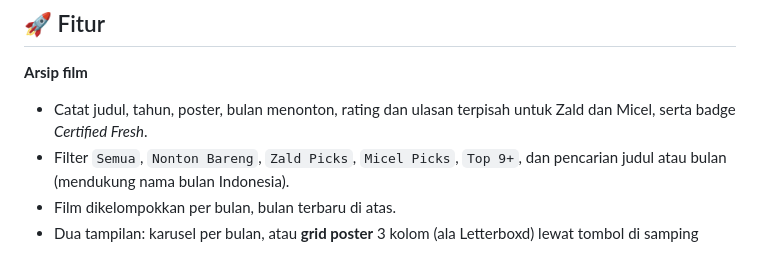
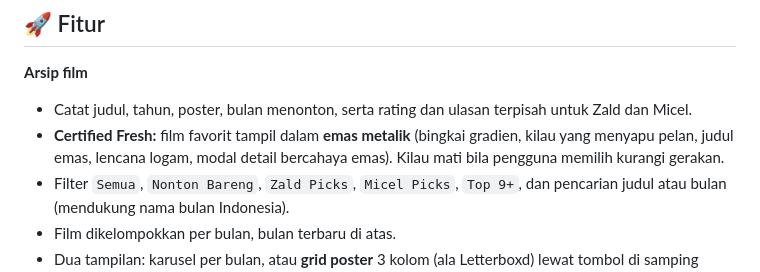
Before and after one commit to intermission88/bubi-popcorn, a Markdown page: README.md, the part around the change. Drawn GitHub-style.

Commit message:
Dokumentasi Certified Fresh emas metalik (README, AGENTS, DEBUG)
Co-Authored-By: Claude Sonnet 5.5 <noreply@anthropic.com>

```diff
--- a/README.md
+++ b/README.md
@@ -7,7 +7,8 @@ Aplikasi web mobile-first untuk mengarsipkan film yang ditonton bersama oleh Zal
 ## 🚀 Fitur
 
 **Arsip film**
-- Catat judul, tahun, poster, bulan menonton, rating dan ulasan terpisah untuk Zald dan Micel, serta badge *Certified Fresh*.
+- Catat judul, tahun, poster, bulan menonton, serta rating dan ulasan terpisah untuk Zald dan Micel.
+- **Certified Fresh:** film favorit tampil dalam **emas metalik** (bingkai gradien, kilau yang menyapu pelan, judul emas, lencana logam, modal detail bercahaya emas). Kilau mati bila pengguna memilih kurangi gerakan.
 - Filter `Semua`, `Nonton Bareng`, `Zald Picks`, `Micel Picks`, `Top 9+`, dan pencarian judul atau bulan (mendukung nama bulan Indonesia).
 - Film dikelompokkan per bulan, bulan terbaru di atas.
 - Dua tampilan: karusel per bulan, atau **grid poster** 3 kolom (ala Letterboxd) lewat tombol di samping "Bulan Tayang"; pilihan diingat.
```
Also changed, not shown: AGENTS.md (+1 -0 lines), DEBUG.md (+1 -0 lines).
